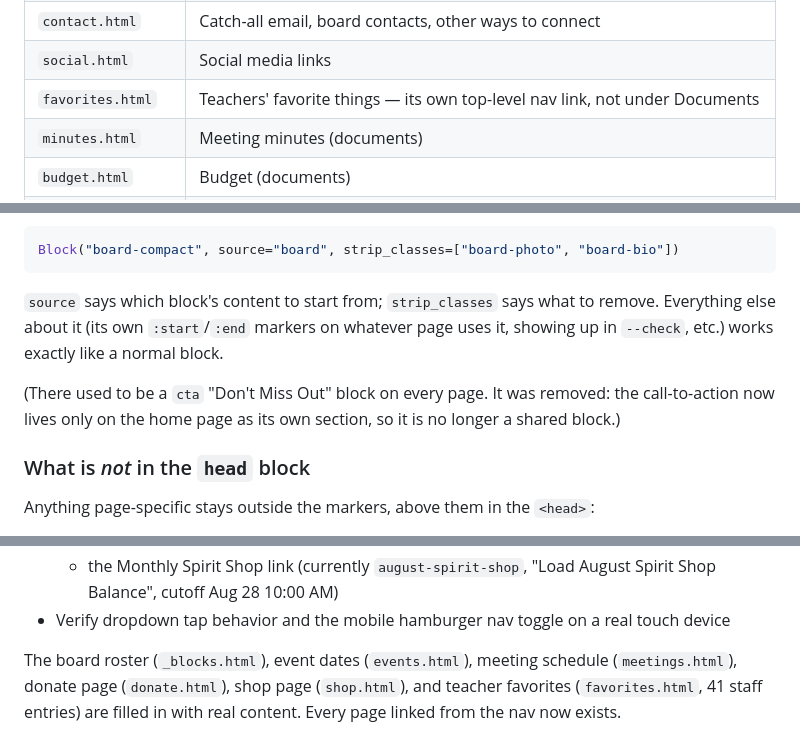
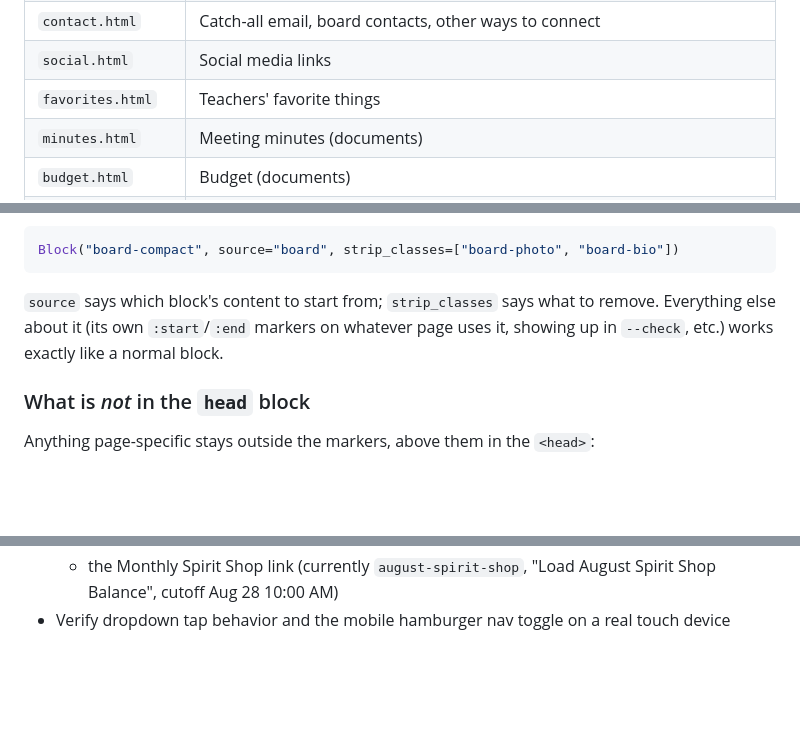
Before and after one commit to ep-pto/eppto-website, a Markdown page: README.md, 3 parts joined by grey strips. Rendered like a GitHub page; blank space fills up the shorter version.

```diff
--- a/README.md
+++ b/README.md
@@ -19,7 +19,7 @@ no framework, no server needed. Open any `.html` file in a browser to view it.
 | `shop.html` | Popcorn Express subscription, monthly Spirit Shop balance, spirit wear |
 | `contact.html` | Catch-all email, board contacts, other ways to connect |
 | `social.html` | Social media links |
-| `favorites.html` | Teachers' favorite things — its own top-level nav link, not under Documents |
+| `favorites.html` | Teachers' favorite things |
 | `minutes.html` | Meeting minutes (documents) |
 | `budget.html` | Budget (documents) |
 | `bylaws.html` | Bylaws (documents) |
@@ -90,10 +90,6 @@ Block("board-compact", source="board", strip_classes=["board-photo", "board-bio"
 remove. Everything else about it (its own `:start`/`:end` markers on whatever
 page uses it, showing up in `--check`, etc.) works exactly like a normal block.
 
-(There used to be a `cta` "Don't Miss Out" block on every page. It was removed:
-the call-to-action now lives only on the home page as its own section, so it is
-no longer a shared block.)
-
 ### What is *not* in the `head` block
 
 Anything page-specific stays outside the markers, above them in the `<head>`:
@@ -325,9 +318,3 @@ The script writes the real content in on the next run.
     Spirit Shop Balance", cutoff Aug 28 10:00 AM)
 - Verify dropdown tap behavior and the mobile hamburger nav toggle on a real
   touch device
-
-The board roster (`_blocks.html`), event dates (`events.html`), meeting
-schedule (`meetings.html`), donate page (`donate.html`), shop page
-(`shop.html`), and teacher favorites (`favorites.html`, 41 staff entries) are
-filled in with real content. Every
-page linked from the nav now exists.
```
Also changed, not shown: other parts of README.md (+11 -14 lines).
